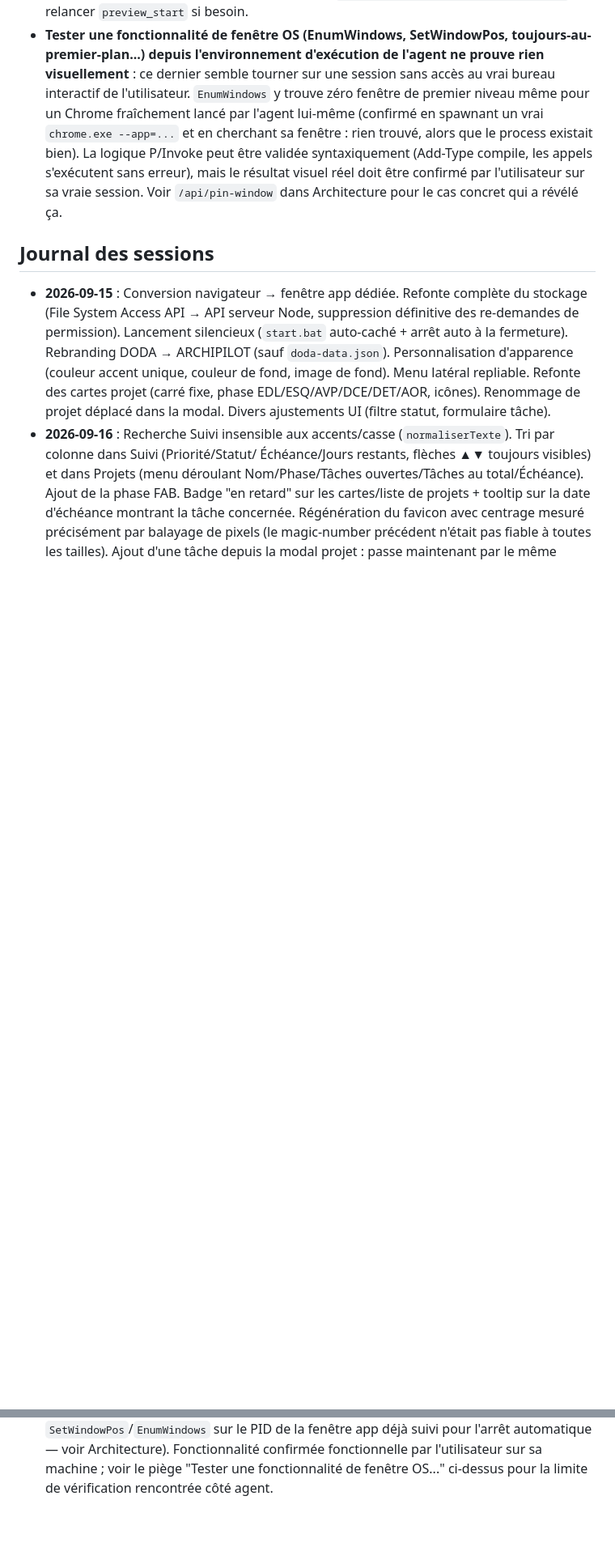
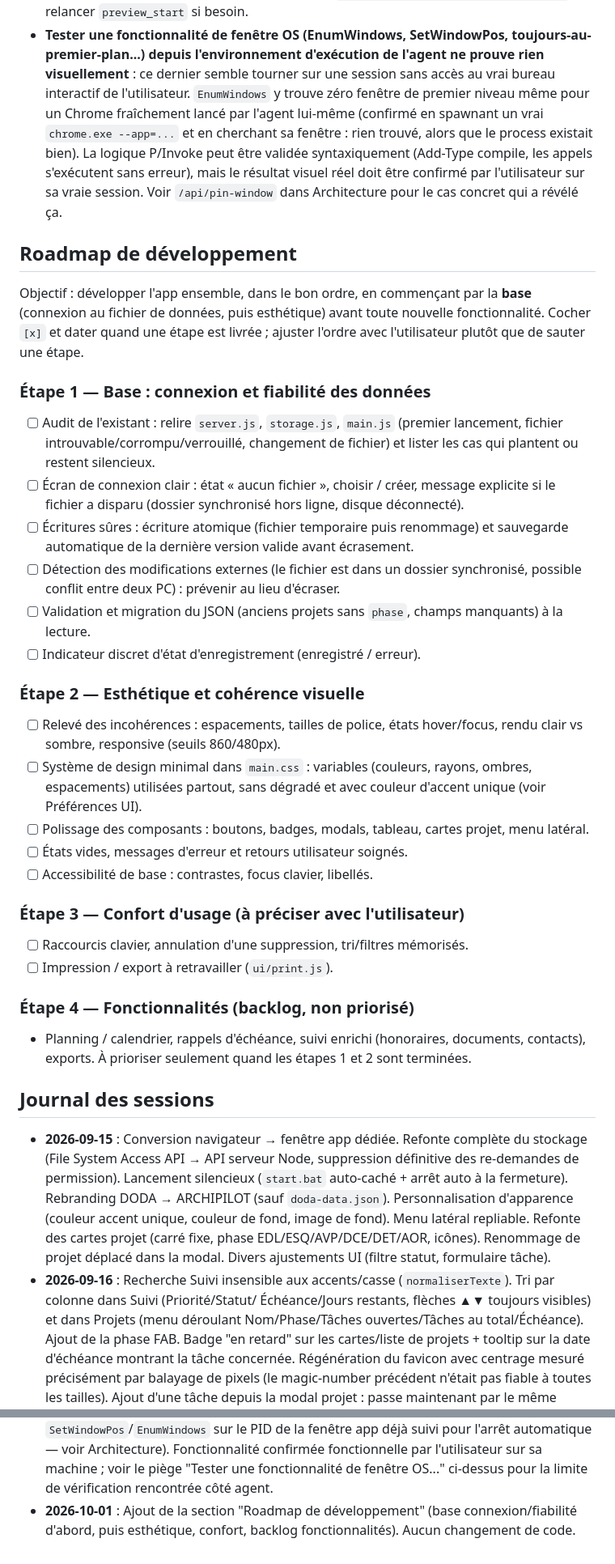
Before and after one commit to mfarchitecture-ctrl/archipilot, a Markdown page: CLAUDE.md, 2 parts joined by grey strips. Shown at 81% size. Rendered like a GitHub page; blank space fills up the shorter version.

Commit message:
Ajoute la roadmap de developpement dans CLAUDE.md
Co-Authored-By: Claude Sonnet 5.5 <noreply@anthropic.com>
Claude-Session: https://claude.ai/code/session_018eykhFt6EVc3q692H5S4PW

```diff
--- a/CLAUDE.md
+++ b/CLAUDE.md
@@ -247,6 +247,51 @@ fichier JSON lors du rebranding). Ne pas le "corriger" en `archipilot-data.json`
   vraie session. Voir `/api/pin-window` dans Architecture pour le cas
   concret qui a révélé ça.
 
+## Roadmap de développement
+
+Objectif : développer l'app ensemble, dans le bon ordre, en commençant par
+la **base** (connexion au fichier de données, puis esthétique) avant toute
+nouvelle fonctionnalité. Cocher `[x]` et dater quand une étape est livrée ;
+ajuster l'ordre avec l'utilisateur plutôt que de sauter une étape.
+
+### Étape 1 — Base : connexion et fiabilité des données
+- [ ] Audit de l'existant : relire `server.js`, `storage.js`, `main.js`
+      (premier lancement, fichier introuvable/corrompu/verrouillé, changement
+      de fichier) et lister les cas qui plantent ou restent silencieux.
+- [ ] Écran de connexion clair : état « aucun fichier », choisir / créer,
+      message explicite si le fichier a disparu (dossier synchronisé hors
+      ligne, disque déconnecté).
+- [ ] Écritures sûres : écriture atomique (fichier temporaire puis
+      renommage) et sauvegarde automatique de la dernière version valide
+      avant écrasement.
+- [ ] Détection des modifications externes (le fichier est dans un dossier
+      synchronisé, possible conflit entre deux PC) : prévenir au lieu
+      d'écraser.
+- [ ] Validation et migration du JSON (anciens projets sans `phase`,
+      champs manquants) à la lecture.
+- [ ] Indicateur discret d'état d'enregistrement (enregistré / erreur).
+
+### Étape 2 — Esthétique et cohérence visuelle
+- [ ] Relevé des incohérences : espacements, tailles de police, états
+      hover/focus, rendu clair vs sombre, responsive (seuils 860/480px).
+- [ ] Système de design minimal dans `main.css` : variables (couleurs,
+      rayons, ombres, espacements) utilisées partout, sans dégradé et avec
+      couleur d'accent unique (voir Préférences UI).
+- [ ] Polissage des composants : boutons, badges, modals, tableau,
+      cartes projet, menu latéral.
+- [ ] États vides, messages d'erreur et retours utilisateur soignés.
+- [ ] Accessibilité de base : contrastes, focus clavier, libellés.
+
+### Étape 3 — Confort d'usage (à préciser avec l'utilisateur)
+- [ ] Raccourcis clavier, annulation d'une suppression, tri/filtres
+      mémorisés.
+- [ ] Impression / export à retravailler (`ui/print.js`).
+
+### Étape 4 — Fonctionnalités (backlog, non priorisé)
+- Planning / calendrier, rappels d'échéance, suivi enrichi (honoraires,
+  documents, contacts), exports. À prioriser seulement quand les étapes
+  1 et 2 sont terminées.
+
 ## Journal des sessions
 
 - **2026-09-15** : Conversion navigateur → fenêtre app dédiée. Refonte
@@ -291,3 +336,6 @@ fichier JSON lors du rebranding). Ne pas le "corriger" en `archipilot-data.json`
   Fonctionnalité confirmée fonctionnelle par l'utilisateur sur sa machine ;
   voir le piège "Tester une fonctionnalité de fenêtre OS..." ci-dessus pour
   la limite de vérification rencontrée côté agent.
+- **2026-10-01** : Ajout de la section "Roadmap de développement" (base
+  connexion/fiabilité d'abord, puis esthétique, confort, backlog
+  fonctionnalités). Aucun changement de code.
```
